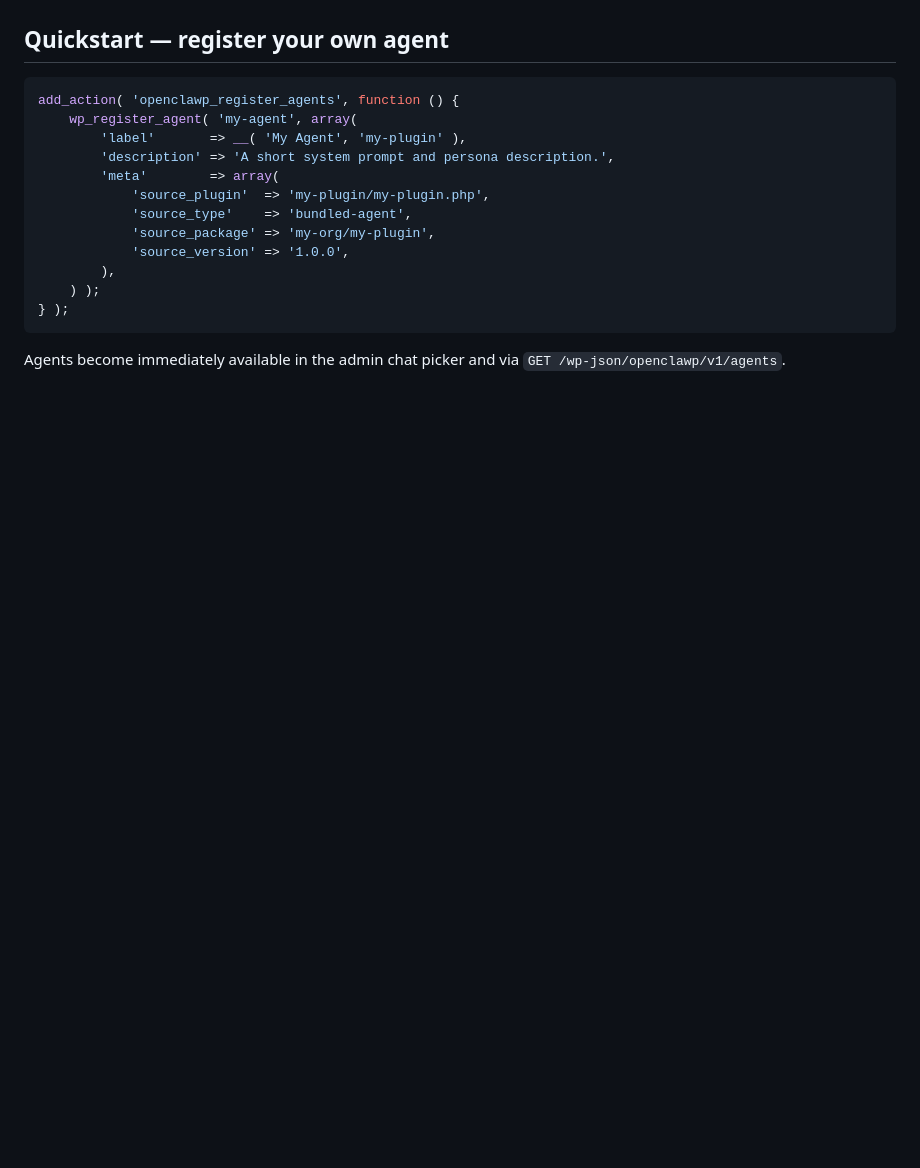
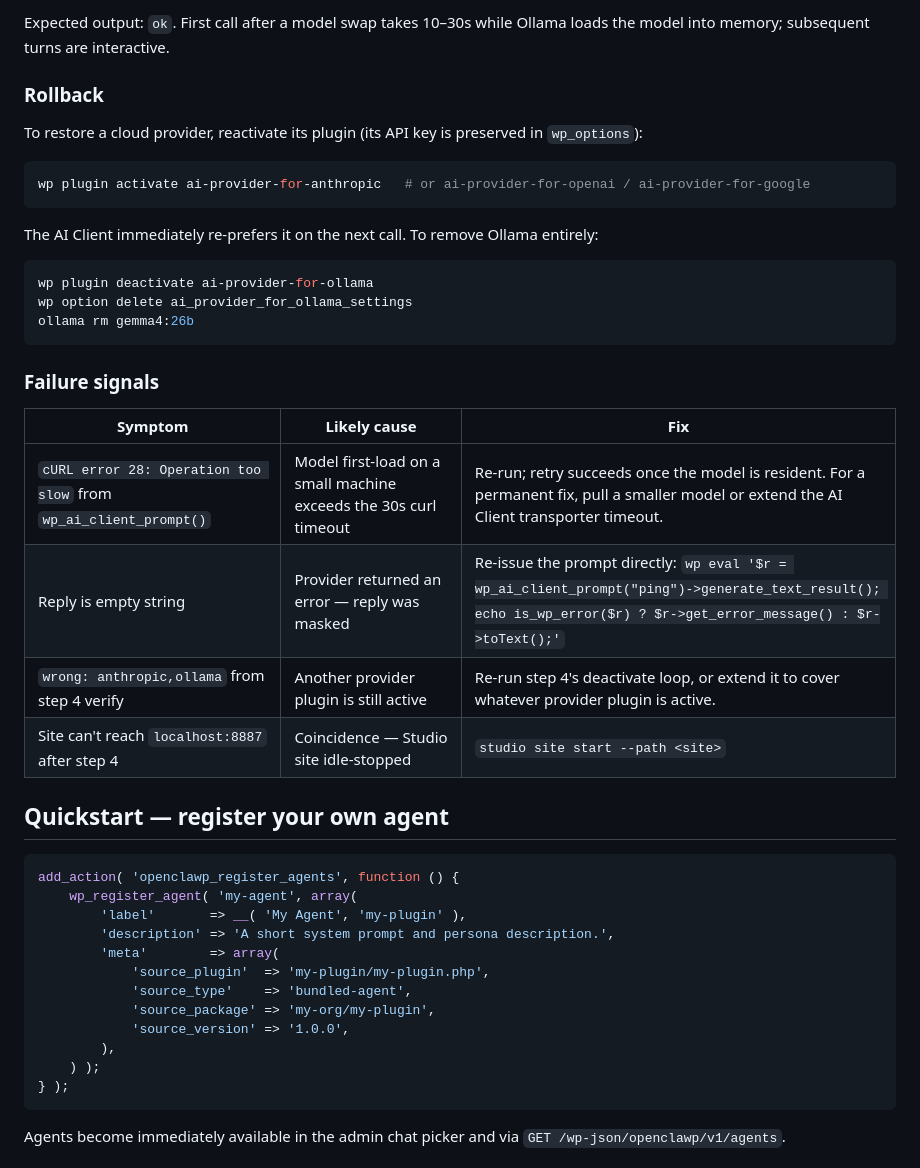
Before and after one commit to lezama/openclawp, a Markdown page: README.md, the part around one of its changes. Drawn GitHub-style; blank space fills up the shorter version.

````diff
--- a/README.md
+++ b/README.md
@@ -27,3 +105,29 @@ The Composer install will pull `agents-api` from GitHub (it's not on Packagist y
+Expected output: `ok`. First call after a model swap takes 10–30s while Ollama loads the model into memory; subsequent turns are interactive.
+
+### Rollback
+
+To restore a cloud provider, reactivate its plugin (its API key is preserved in `wp_options`):
+
+```bash
+wp plugin activate ai-provider-for-anthropic   # or ai-provider-for-openai / ai-provider-for-google
+```
+
+The AI Client immediately re-prefers it on the next call. To remove Ollama entirely:
+
+```bash
+wp plugin deactivate ai-provider-for-ollama
+wp option delete ai_provider_for_ollama_settings
+ollama rm gemma4:26b
+```
+
+### Failure signals
+
+| Symptom | Likely cause | Fix |
+|---|---|---|
+| `cURL error 28: Operation too slow` from `wp_ai_client_prompt()` | Model first-load on a small machine exceeds the 30s curl timeout | Re-run; retry succeeds once the model is resident. For a permanent fix, pull a smaller model or extend the AI Client transporter timeout. |
+| Reply is empty string | Provider returned an error — reply was masked | Re-issue the prompt directly: `wp eval '$r = wp_ai_client_prompt("ping")->generate_text_result(); echo is_wp_error($r) ? $r->get_error_message() : $r->toText();'` |
+| `wrong: anthropic,ollama` from step 4 verify | Another provider plugin is still active | Re-run step 4's deactivate loop, or extend it to cover whatever provider plugin is active. |
+| Site can't reach `localhost:8887` after step 4 | Coincidence — Studio site idle-stopped | `studio site start --path <site>` |
 
 ## Quickstart — register your own agent
 
````
Also changed, not shown: other parts of README.md (+78 -0 lines).
